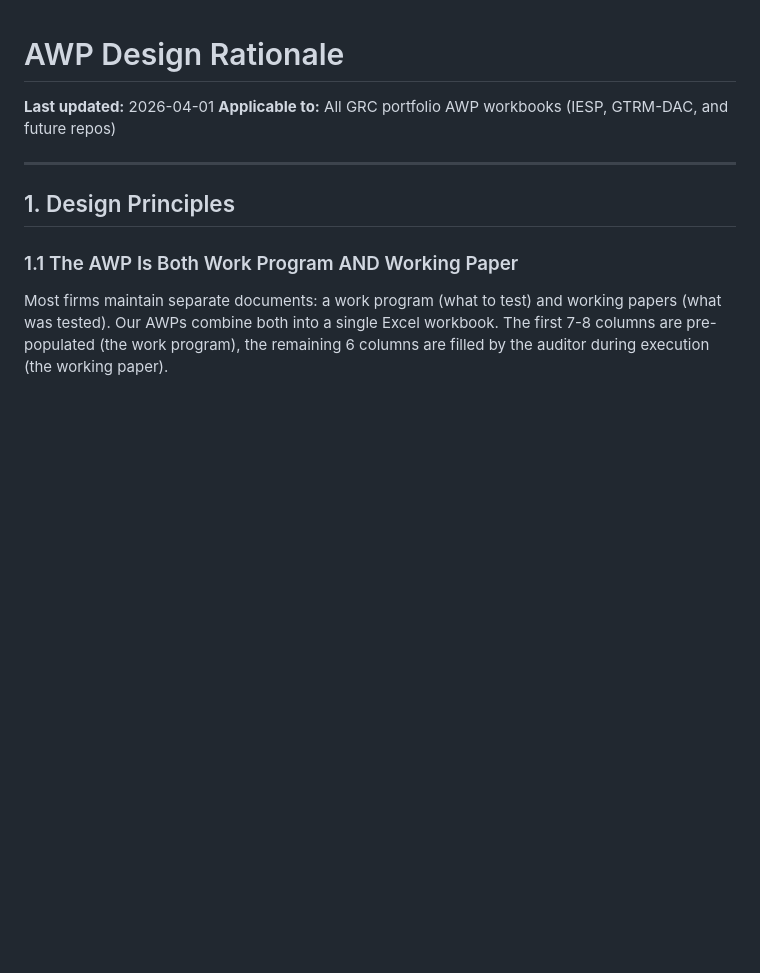
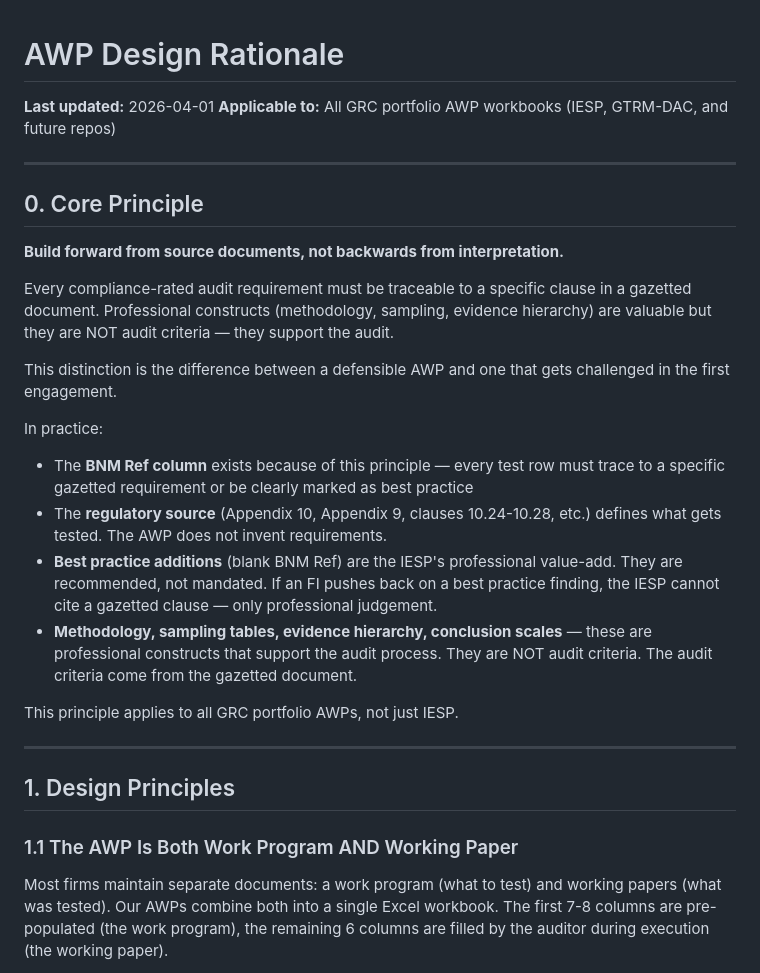
Before and after one commit to dawuds/IESP, a Markdown page: methodology/AWP-DESIGN-RATIONALE.md, the part around the change. GitHub-like rendering; blank space fills up the shorter version.

Commit message:
Add core principle: build forward from source documents, not interpretation
Every compliance-rated requirement must trace to a gazetted clause.
Professional constructs (methodology, sampling, evidence hierarchy)
support the audit but are NOT audit criteria. Best practice additions
are IESP value-add, not mandated — clearly separated by blank BNM Ref.

Co-Authored-By: Claude Opus 4.6 (1M context) <noreply@anthropic.com>

```diff
--- a/methodology/AWP-DESIGN-RATIONALE.md
+++ b/methodology/AWP-DESIGN-RATIONALE.md
@@ -2,6 +2,24 @@
 
 **Last updated:** 2026-04-01
 **Applicable to:** All GRC portfolio AWP workbooks (IESP, GTRM-DAC, and future repos)
+
+---
+
+## 0. Core Principle
+
+**Build forward from source documents, not backwards from interpretation.**
+
+Every compliance-rated audit requirement must be traceable to a specific clause in a gazetted document. Professional constructs (methodology, sampling, evidence hierarchy) are valuable but they are NOT audit criteria — they support the audit.
+
+This distinction is the difference between a defensible AWP and one that gets challenged in the first engagement.
+
+In practice:
+- The **BNM Ref column** exists because of this principle — every test row must trace to a specific gazetted requirement or be clearly marked as best practice
+- The **regulatory source** (Appendix 10, Appendix 9, clauses 10.24-10.28, etc.) defines what gets tested. The AWP does not invent requirements.
+- **Best practice additions** (blank BNM Ref) are the IESP's professional value-add. They are recommended, not mandated. If an FI pushes back on a best practice finding, the IESP cannot cite a gazetted clause — only professional judgement.
+- **Methodology, sampling tables, evidence hierarchy, conclusion scales** — these are professional constructs that support the audit process. They are NOT audit criteria. The audit criteria come from the gazetted document.
+
+This principle applies to all GRC portfolio AWPs, not just IESP.
 
 ---
 
```
